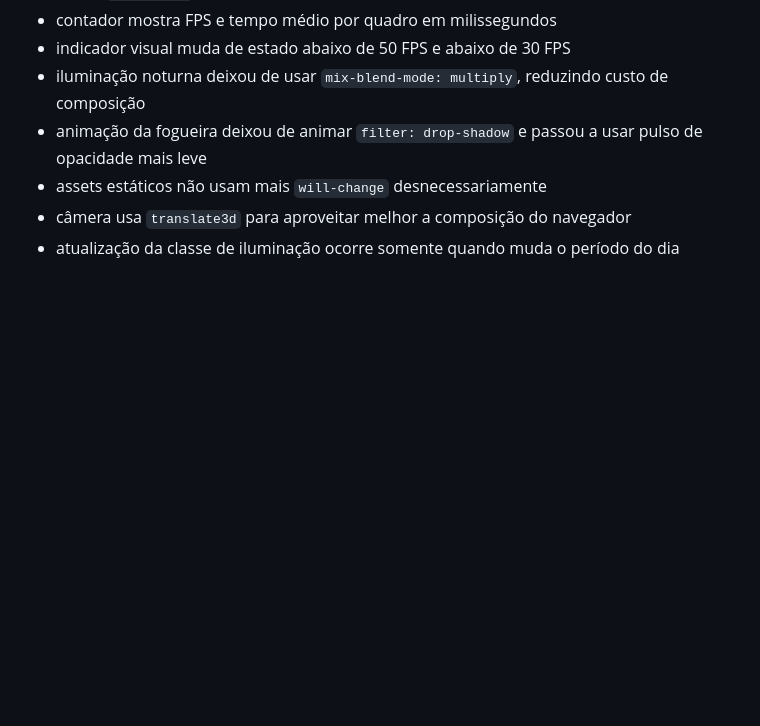
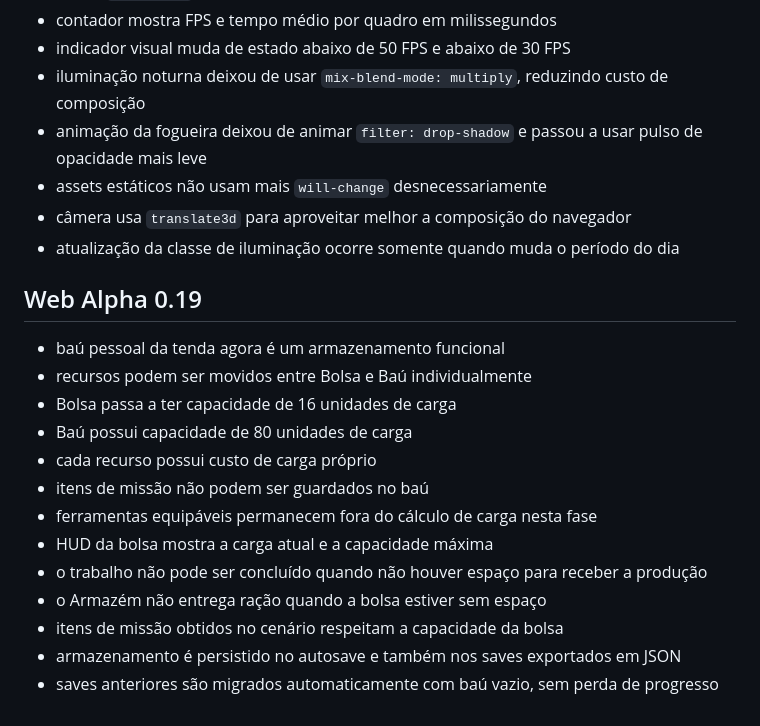
Before and after one commit to heitoribeiro/cronicas-da-promessa-web, a Markdown page: README.md, the part around the change. GitHub-like rendering; blank space fills up the shorter version.

Commit message:
docs: document Web Alpha 0.19 storage mechanics

```diff
--- a/README.md
+++ b/README.md
@@ -71,3 +71,19 @@ A arquitetura inicial é deliberadamente estática e compatível com GitHub Page
 - assets estáticos não usam mais `will-change` desnecessariamente
 - câmera usa `translate3d` para aproveitar melhor a composição do navegador
 - atualização da classe de iluminação ocorre somente quando muda o período do dia
+
+
+## Web Alpha 0.19
+- baú pessoal da tenda agora é um armazenamento funcional
+- recursos podem ser movidos entre Bolsa e Baú individualmente
+- Bolsa passa a ter capacidade de 16 unidades de carga
+- Baú possui capacidade de 80 unidades de carga
+- cada recurso possui custo de carga próprio
+- itens de missão não podem ser guardados no baú
+- ferramentas equipáveis permanecem fora do cálculo de carga nesta fase
+- HUD da bolsa mostra a carga atual e a capacidade máxima
+- o trabalho não pode ser concluído quando não houver espaço para receber a produção
+- o Armazém não entrega ração quando a bolsa estiver sem espaço
+- itens de missão obtidos no cenário respeitam a capacidade da bolsa
+- armazenamento é persistido no autosave e também nos saves exportados em JSON
+- saves anteriores são migrados automaticamente com baú vazio, sem perda de progresso
```
